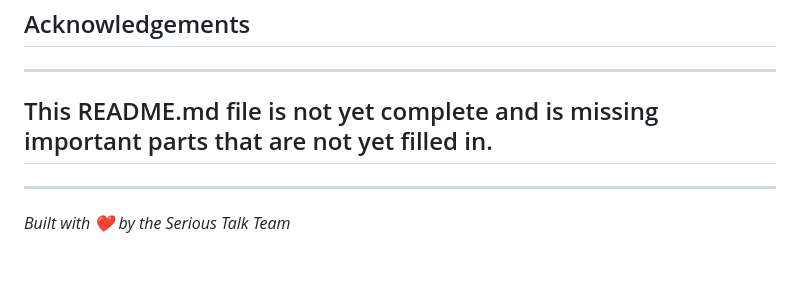
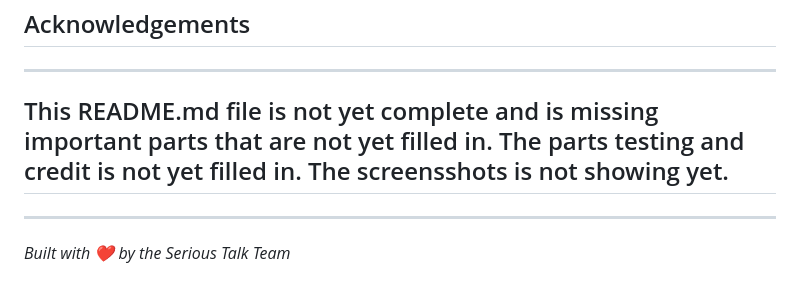
Before and after one commit to creanorcode/project_4, a Markdown page: README.md, the part around the change. Drawn GitHub-style.

```diff
--- a/README.md
+++ b/README.md
@@ -392,7 +392,7 @@ A chronological list of major fixes:
 
 ---
 
-## This README.md file is not yet complete and is missing important parts that are not yet filled in.
+## This README.md file is not yet complete and is missing important parts that are not yet filled in. The parts testing and credit is not yet filled in. The screensshots is not showing yet.
 
 ---
 
```
